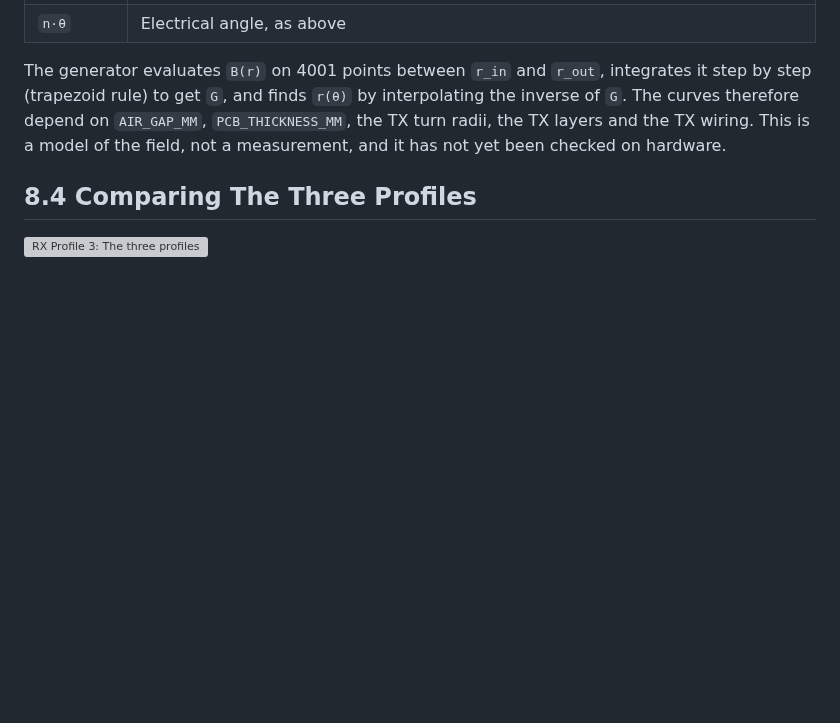
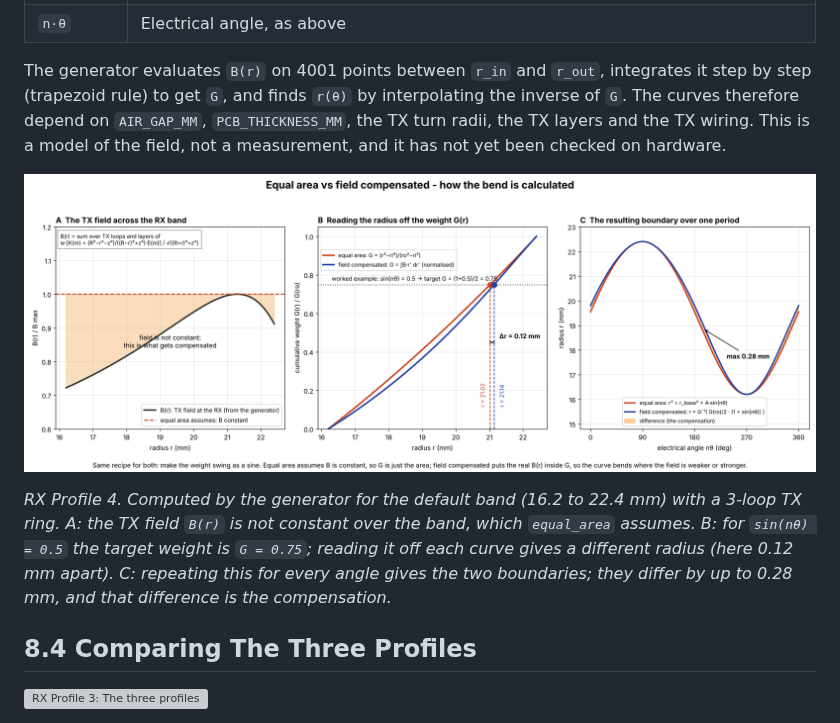
Before and after one commit to RolandThsive/Inductive-Encoder-Sinusoidal-Coil-Generator, a Markdown page: docs/wiki/RX-Profiles.md, the part around the change. Rendered like a GitHub page; pictures changed too: docs/images/rx_profile_4_equal_area_vs_field_compensated.png (added); blank space fills up the shorter version; grey boxes are pictures that could not be loaded.

Commit message:
Add equal area vs field compensated picture to RX Profiles
Co-Authored-By: Claude Sonnet 5.5 <noreply@anthropic.com>
Claude-Session: https://claude.ai/code/session_01Wz3f2AWBpP5Heq8v1QLUc3

```diff
--- a/docs/wiki/RX-Profiles.md
+++ b/docs/wiki/RX-Profiles.md
@@ -120,6 +120,13 @@ rule) to get `G`, and finds `r(θ)` by interpolating the inverse of `G`. The cur
 `AIR_GAP_MM`, `PCB_THICKNESS_MM`, the TX turn radii, the TX layers and the TX wiring. This is a model of
 the field, not a measurement, and it has not yet been checked on hardware.
 
+![RX Profile 4: Equal area vs field compensated](https://raw.githubusercontent.com/RolandThsive/Inductive-Encoder-Sinusoidal-Coil-Generator/main/docs/images/rx_profile_4_equal_area_vs_field_compensated.png)
+
+*RX Profile 4. Computed by the generator for the default band (16.2 to 22.4 mm) with a 3-loop TX ring. A: the TX
+field `B(r)` is not constant over the band, which `equal_area` assumes. B: for `sin(nθ) = 0.5` the target weight is
+`G = 0.75`; reading it off each curve gives a different radius (here 0.12 mm apart). C: repeating this for every angle
+gives the two boundaries; they differ by up to 0.28 mm, and that difference is the compensation.*
+
 ## 8.4 Comparing The Three Profiles
 
 ![RX Profile 3: The three profiles](https://raw.githubusercontent.com/RolandThsive/Inductive-Encoder-Sinusoidal-Coil-Generator/main/docs/images/rx_profile_3_comparison.png)
```
